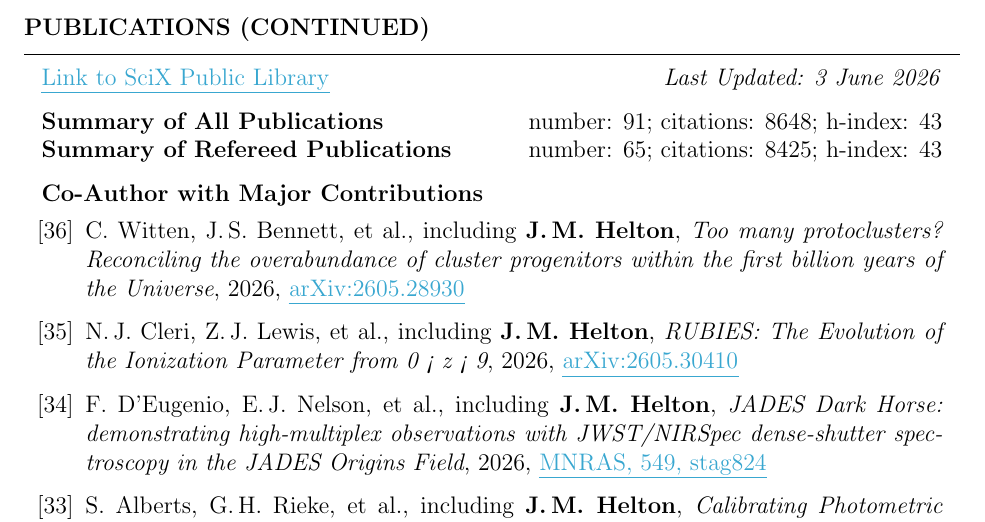
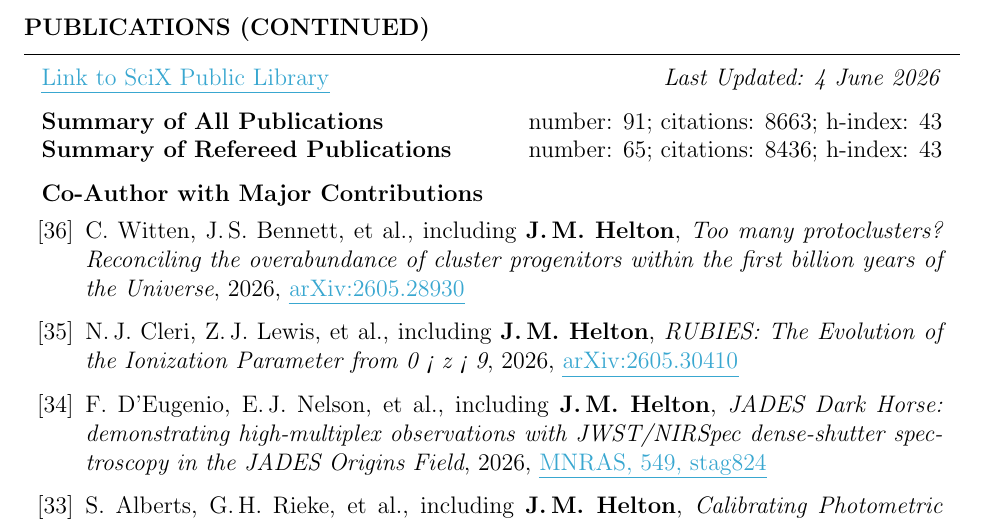
Before and after one commit to jakobhelton/jakobhelton.github.io, a LaTeX CV (assets/cv/JMH_CV.tex): part of page 6 of 12, cut so that both start at the same text. Compiled offline with pdfLaTeX.

Commit message:
chore: daily data update [2026-06-04]

```diff
--- a/assets/cv/JMH_CV.tex
+++ b/assets/cv/JMH_CV.tex
@@ -360,10 +360,10 @@ Prof. Marcia Rieke \hfill The University of Arizona \hfill \ \ \ \ \ \ \ \,\, \h
 
 \begin{rSection}{Publications (Continued)}
 
-\href{https://scixplorer.org/public-libraries/57nm1ouuTMusp62fvjiXYg}{\ul{Link to SciX Public Library}} \hfill \textit{Last Updated: 3 June 2026}
+\href{https://scixplorer.org/public-libraries/57nm1ouuTMusp62fvjiXYg}{\ul{Link to SciX Public Library}} \hfill \textit{Last Updated: 4 June 2026}
 
-\textbf{Summary of All Publications} \hfill number: $91$; citations: $8648$; h-index: $43$ \\
-\textbf{Summary of Refereed Publications} \hfill number: $65$; citations: $8425$; h-index: $43$
+\textbf{Summary of All Publications} \hfill number: $91$; citations: $8663$; h-index: $43$ \\
+\textbf{Summary of Refereed Publications} \hfill number: $65$; citations: $8436$; h-index: $43$
 
 %	CO-AUTHOR WITH MAJOR CONTRIBUTIONS PUBLICATIONS SECTION
 
```
Also changed, not shown: assets/images/hero_0.jpg, assets/cv/JMH_CV.tex (6 more changed lines), 2 other files.
